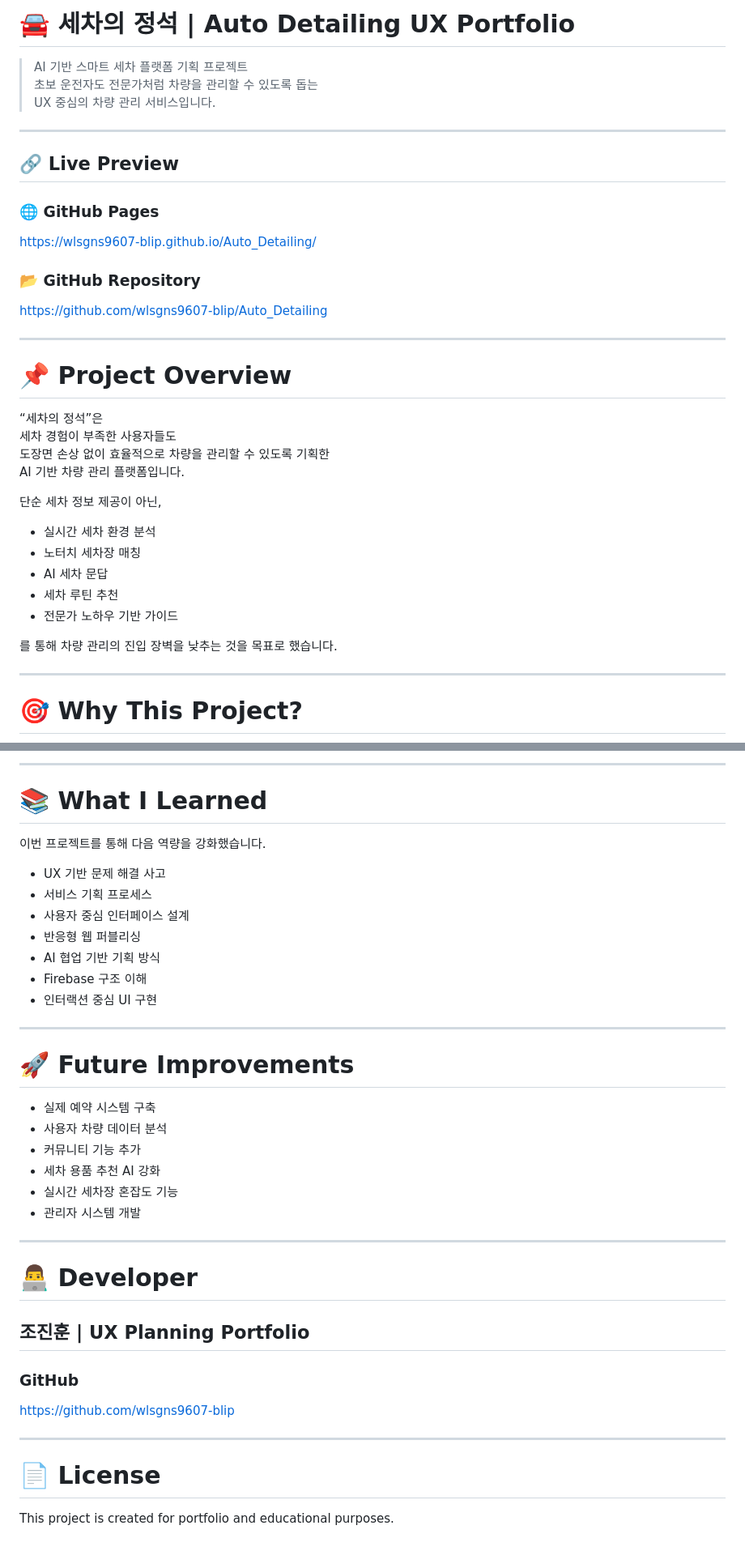
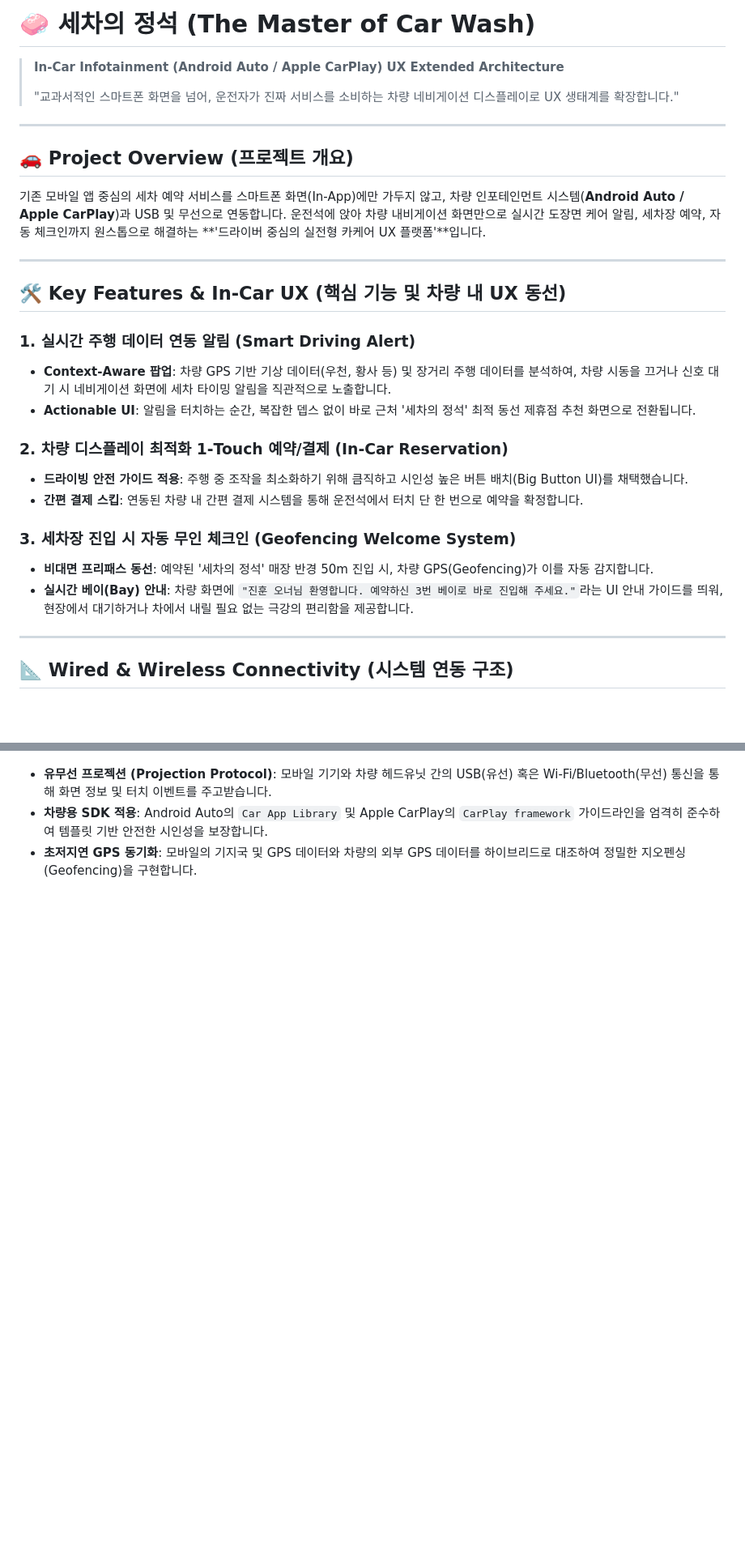
Before and after one commit to wlsgns9607-blip/Auto_Detailing, a Markdown page: ReadME.md, 2 parts joined by grey strips. Shown at 81% size. GitHub-like rendering; blank space fills up the shorter version.

````diff
--- a/ReadME.md
+++ b/ReadME.md
@@ -1,39 +1,30 @@
-# 🚘 세차의 정석 | Auto Detailing UX Portfolio
-
-> AI 기반 스마트 세차 플랫폼 기획 프로젝트
-> 초보 운전자도 전문가처럼 차량을 관리할 수 있도록 돕는
-> UX 중심의 차량 관리 서비스입니다.
+# 🧼 세차의 정석 (The Master of Car Wash)
+> **In-Car Infotainment (Android Auto / Apple CarPlay) UX Extended Architecture**
+>
+> "교과서적인 스마트폰 화면을 넘어, 운전자가 진짜 서비스를 소비하는 차량 네비게이션 디스플레이로 UX 생태계를 확장합니다."
 
 ---
 
-## 🔗 Live Preview
-
-### 🌐 GitHub Pages
-https://wlsgns9607-blip.github.io/Auto_Detailing/
-
-### 📂 GitHub Repository
-https://github.com/wlsgns9607-blip/Auto_Detailing
+## 🚗 Project Overview (프로젝트 개요)
+기존 모바일 앱 중심의 세차 예약 서비스를 스마트폰 화면(In-App)에만 가두지 않고, 차량 인포테인먼트 시스템(**Android Auto / Apple CarPlay**)과 USB 및 무선으로 연동합니다. 운전석에 앉아 차량 내비게이션 화면만으로 실시간 도장면 케어 알림, 세차장 예약, 자동 체크인까지 원스톱으로 해결하는 **'드라이버 중심의 실전형 카케어 UX 플랫폼'**입니다.
 
 ---
 
-# 📌 Project Overview
+## 🛠️ Key Features & In-Car UX (핵심 기능 및 차량 내 UX 동선)
 
-“세차의 정석”은
-세차 경험이 부족한 사용자들도
-도장면 손상 없이 효율적으로 차량을 관리할 수 있도록 기획한
-AI 기반 차량 관리 플랫폼입니다.
+### 1. 실시간 주행 데이터 연동 알림 (Smart Driving Alert)
+*   **Context-Aware 팝업**: 차량 GPS 기반 기상 데이터(우천, 황사 등) 및 장거리 주행 데이터를 분석하여, 차량 시동을 끄거나 신호 대기 시 네비게이션 화면에 세차 타이밍 알림을 직관적으로 노출합니다.
+*   **Actionable UI**: 알림을 터치하는 순간, 복잡한 뎁스 없이 바로 근처 '세차의 정석' 최적 동선 제휴점 추천 화면으로 전환됩니다.
 
-단순 세차 정보 제공이 아닌,
+### 2. 차량 디스플레이 최적화 1-Touch 예약/결제 (In-Car Reservation)
+*   **드라이빙 안전 가이드 적용**: 주행 중 조작을 최소화하기 위해 큼직하고 시인성 높은 버튼 배치(Big Button UI)를 채택했습니다.
+*   **간편 결제 스킵**: 연동된 차량 내 간편 결제 시스템을 통해 운전석에서 터치 단 한 번으로 예약을 확정합니다.
 
-- 실시간 세차 환경 분석
-- 노터치 세차장 매칭
-- AI 세차 문답
-- 세차 루틴 추천
-- 전문가 노하우 기반 가이드
-
-를 통해 차량 관리의 진입 장벽을 낮추는 것을 목표로 했습니다.
+### 3. 세차장 진입 시 자동 무인 체크인 (Geofencing Welcome System)
+*   **비대면 프리패스 동선**: 예약된 '세차의 정석' 매장 반경 50m 진입 시, 차량 GPS(Geofencing)가 이를 자동 감지합니다.
+*   **실시간 베이(Bay) 안내**: 차량 화면에 `"진훈 오너님 환영합니다. 예약하신 3번 베이로 바로 진입해 주세요."`라는 UI 안내 가이드를 띄워, 현장에서 대기하거나 차에서 내릴 필요 없는 극강의 편리함을 제공합니다.
 
 ---
 
-# 🎯 Why This Project?
+## 📐 Wired & Wireless Connectivity (시스템 연동 구조)
 
@@ -187,41 +58,5 @@ Auto_Detailing/
 ```
 
----
-
-# 📚 What I Learned
-
-이번 프로젝트를 통해 다음 역량을 강화했습니다.
-
-- UX 기반 문제 해결 사고
-- 서비스 기획 프로세스
-- 사용자 중심 인터페이스 설계
-- 반응형 웹 퍼블리싱
-- AI 협업 기반 기획 방식
-- Firebase 구조 이해
-- 인터랙션 중심 UI 구현
-
----
-
-# 🚀 Future Improvements
-
-- 실제 예약 시스템 구축
-- 사용자 차량 데이터 분석
-- 커뮤니티 기능 추가
-- 세차 용품 추천 AI 강화
-- 실시간 세차장 혼잡도 기능
-- 관리자 시스템 개발
-
----
-
-# 👨‍💻 Developer
-
-## 조진훈 | UX Planning Portfolio
-
-### GitHub
-https://github.com/wlsgns9607-blip
-
----
-
-# 📄 License
-
-This project is created for portfolio and educational purposes.
+*   **유무선 프로젝션 (Projection Protocol)**: 모바일 기기와 차량 헤드유닛 간의 USB(유선) 혹은 Wi-Fi/Bluetooth(무선) 통신을 통해 화면 정보 및 터치 이벤트를 주고받습니다.
+*   **차량용 SDK 적용**: Android Auto의 `Car App Library` 및 Apple CarPlay의 `CarPlay framework` 가이드라인을 엄격히 준수하여 템플릿 기반 안전한 시인성을 보장합니다.
+*   **초저지연 GPS 동기화**: 모바일의 기지국 및 GPS 데이터와 차량의 외부 GPS 데이터를 하이브리드로 대조하여 정밀한 지오펜싱(Geofencing)을 구현합니다.
````
Also changed, not shown: other parts of ReadME.md (+22 -142 lines).
